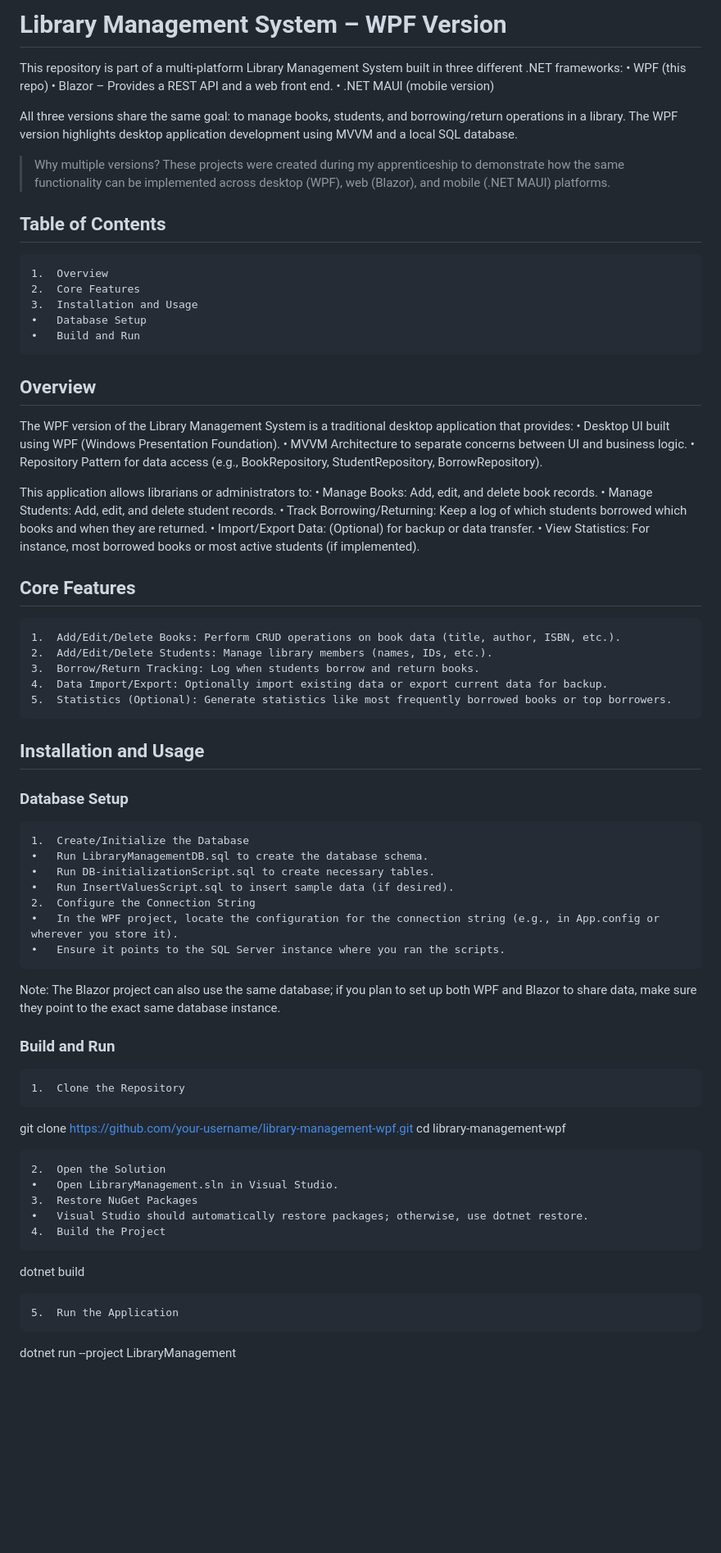
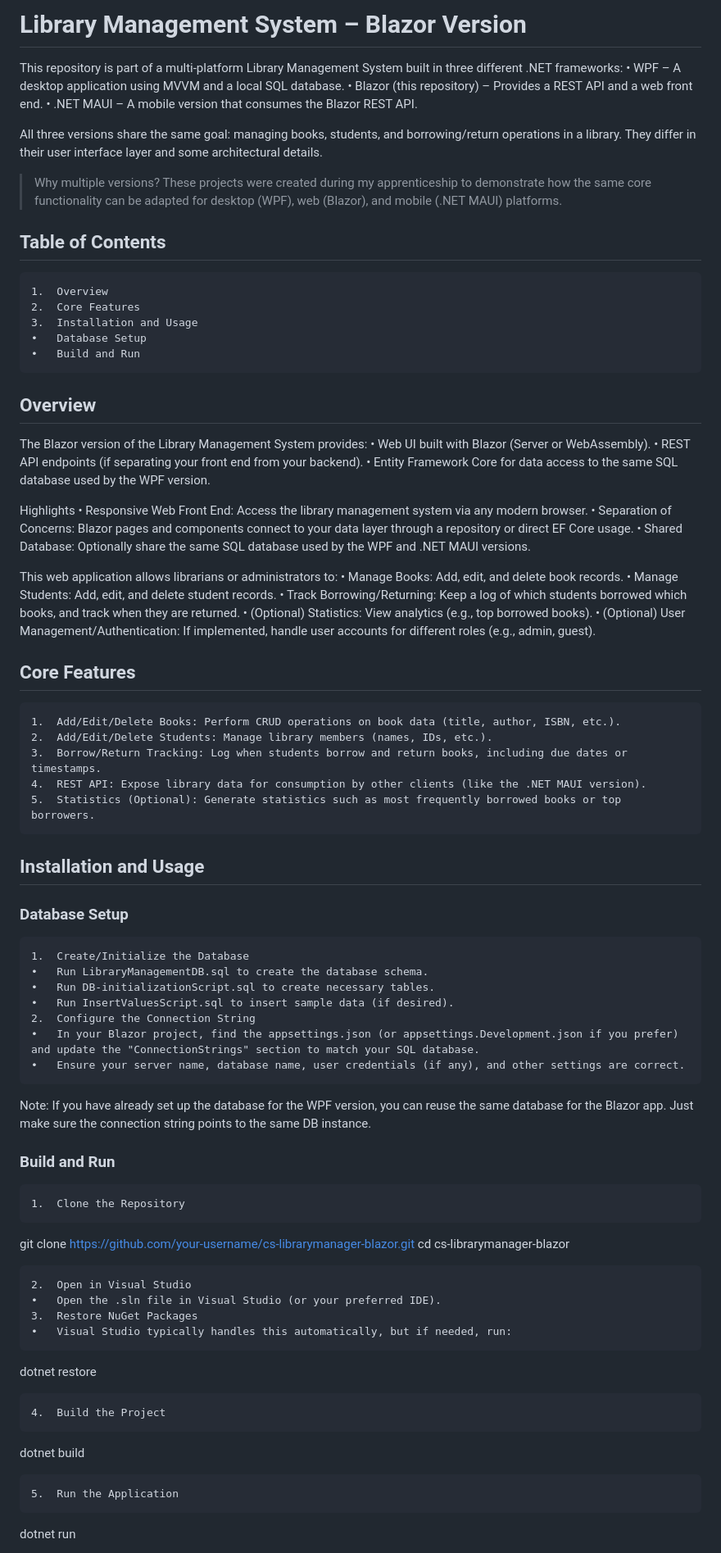
Before and after one commit to blueisfresh/cs-librarymanager-blazor, a Markdown page: README.md, the part around one of its changes. Shown at 82% size. GitHub-like rendering; blank space fills up the shorter version.

Commit message:
Updated README Version

```diff
--- a/README.md
+++ b/README.md
@@ -1,14 +1,14 @@
-# Library Management System – WPF Version
+# Library Management System – Blazor Version
 
 This repository is part of a multi-platform Library Management System built in three different .NET frameworks:
-	•	WPF (this repo)
-	•	Blazor – Provides a REST API and a web front end.
-	•	.NET MAUI (mobile version)
+	•	WPF – A desktop application using MVVM and a local SQL database.
+	•	Blazor (this repository) – Provides a REST API and a web front end.
+	•	.NET MAUI – A mobile version that consumes the Blazor REST API.
 
-All three versions share the same goal: to manage books, students, and borrowing/return operations in a library. The WPF version highlights desktop application development using MVVM and a local SQL database.
+All three versions share the same goal: managing books, students, and borrowing/return operations in a library. They differ in their user interface layer and some architectural details.
 
 > Why multiple versions?
-These projects were created during my apprenticeship to demonstrate how the same functionality can be implemented across desktop (WPF), web (Blazor), and mobile (.NET MAUI) platforms.
+These projects were created during my apprenticeship to demonstrate how the same core functionality can be adapted for desktop (WPF), web (Blazor), and mobile (.NET MAUI) platforms.
 
 ## Table of Contents
 	1.	Overview
@@ -19,49 +19,61 @@ These projects were created during my apprenticeship to demonstrate how the same
 
 ## Overview
 
-The WPF version of the Library Management System is a traditional desktop application that provides:
-	•	Desktop UI built using WPF (Windows Presentation Foundation).
-	•	MVVM Architecture to separate concerns between UI and business logic.
-	•	Repository Pattern for data access (e.g., BookRepository, StudentRepository, BorrowRepository).
+The Blazor version of the Library Management System provides:
+	•	Web UI built with Blazor (Server or WebAssembly).
+	•	REST API endpoints (if separating your front end from your backend).
+	•	Entity Framework Core for data access to the same SQL database used by the WPF version.
 
-This application allows librarians or administrators to:
+Highlights
+	•	Responsive Web Front End: Access the library management system via any modern browser.
+	•	Separation of Concerns: Blazor pages and components connect to your data layer through a repository or direct EF Core usage.
+	•	Shared Database: Optionally share the same SQL database used by the WPF and .NET MAUI versions.
+
+This web application allows librarians or administrators to:
 	•	Manage Books: Add, edit, and delete book records.
 	•	Manage Students: Add, edit, and delete student records.
-	•	Track Borrowing/Returning: Keep a log of which students borrowed which books and when they are returned.
-	•	Import/Export Data: (Optional) for backup or data transfer.
-	•	View Statistics: For instance, most borrowed books or most active students (if implemented).
+	•	Track Borrowing/Returning: Keep a log of which students borrowed which books, and track when they are returned.
+	•	(Optional) Statistics: View analytics (e.g., top borrowed books).
+	•	(Optional) User Management/Authentication: If implemented, handle user accounts for different roles (e.g., admin, guest).
 
 ## Core Features
+
 	1.	Add/Edit/Delete Books: Perform CRUD operations on book data (title, author, ISBN, etc.).
 	2.	Add/Edit/Delete Students: Manage library members (names, IDs, etc.).
-	3.	Borrow/Return Tracking: Log when students borrow and return books.
-	4.	Data Import/Export: Optionally import existing data or export current data for backup.
-	5.	Statistics (Optional): Generate statistics like most frequently borrowed books or top borrowers.
+	3.	Borrow/Return Tracking: Log when students borrow and return books, including due dates or timestamps.
+	4.	REST API: Expose library data for consumption by other clients (like the .NET MAUI version).
+	5.	Statistics (Optional): Generate statistics such as most frequently borrowed books or top borrowers.
 
 ## Installation and Usage
 
 ### Database Setup
+
 	1.	Create/Initialize the Database
 	•	Run LibraryManagementDB.sql to create the database schema.
 	•	Run DB-initializationScript.sql to create necessary tables.
 	•	Run InsertValuesScript.sql to insert sample data (if desired).
 	2.	Configure the Connection String
-	•	In the WPF project, locate the configuration for the connection string (e.g., in App.config or wherever you store it).
-	•	Ensure it points to the SQL Server instance where you ran the scripts.
+	•	In your Blazor project, find the appsettings.json (or appsettings.Development.json if you prefer) and update the "ConnectionStrings" section to match your SQL database.
+	•	Ensure your server name, database name, user credentials (if any), and other settings are correct.
 
-Note: The Blazor project can also use the same database; if you plan to set up both WPF and Blazor to share data, make sure they point to the exact same database instance.
+Note: If you have already set up the database for the WPF version, you can reuse the same database for the Blazor app. Just make sure the connection string points to the same DB instance.
 
 ### Build and Run
+
 	1.	Clone the Repository
 
-git clone https://github.com/your-username/library-management-wpf.git
-cd library-management-wpf
+git clone https://github.com/your-username/cs-librarymanager-blazor.git
+cd cs-librarymanager-blazor
 
 
-	2.	Open the Solution
-	•	Open LibraryManagement.sln in Visual Studio.
+	2.	Open in Visual Studio
+	•	Open the .sln file in Visual Studio (or your preferred IDE).
 	3.	Restore NuGet Packages
-	•	Visual Studio should automatically restore packages; otherwise, use dotnet restore.
+	•	Visual Studio typically handles this automatically, but if needed, run:
+
+dotnet restore
+
+
 	4.	Build the Project
 
 dotnet build
@@ -69,5 +81,5 @@ dotnet build
 
 	5.	Run the Application
 
-dotnet run --project LibraryManagement
+dotnet run
 
```
Also changed, not shown: other parts of README.md (+4 -3 lines).
